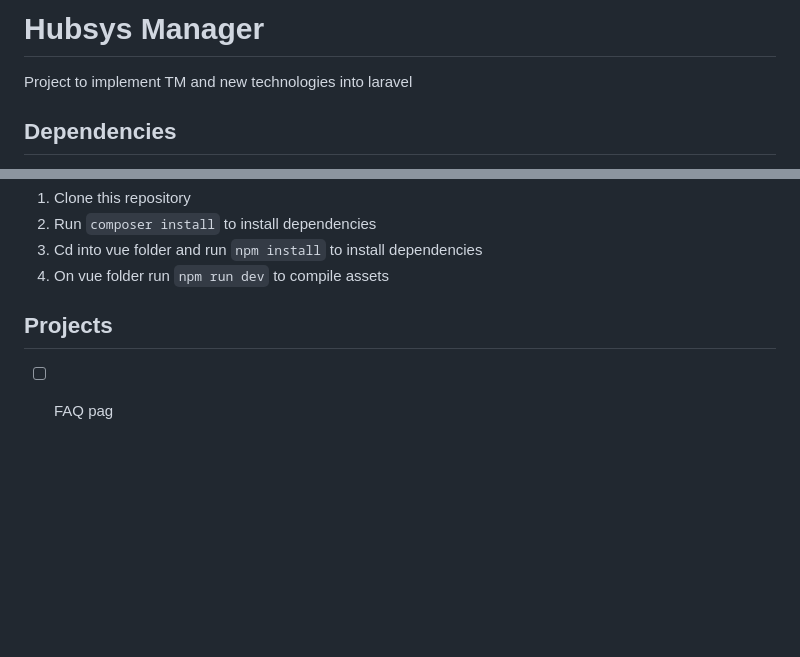
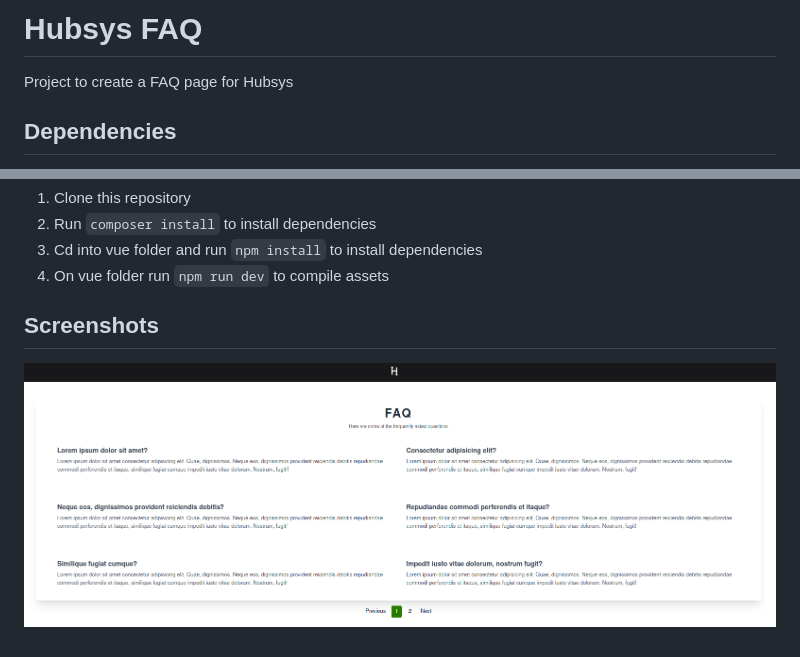
Before and after one commit to hubsys-io/hub-faq, a Markdown page: README.md, 2 parts joined by grey strips. Rendered like a GitHub page; pictures changed too: public/screenshot.png (added); blank space fills up the shorter version.

Commit message:
doc: adding screenshot

```diff
--- a/README.md
+++ b/README.md
@@ -1,5 +1,5 @@
-# Hubsys Manager
-Project to implement TM and new technologies into laravel
+# Hubsys FAQ
+Project to create a FAQ page for Hubsys
 
 ## Dependencies
 - [PHP >=8.1](https://www.php.net/)
@@ -19,5 +19,5 @@ Project to implement TM and new technologies into laravel
 3. Cd into vue folder and run `npm install` to install dependencies
 4. On vue folder run `npm run dev` to compile assets
 
-## Projects
-- [ ] FAQ pag
+## Screenshots
+![image](public/screenshot.png)
```
